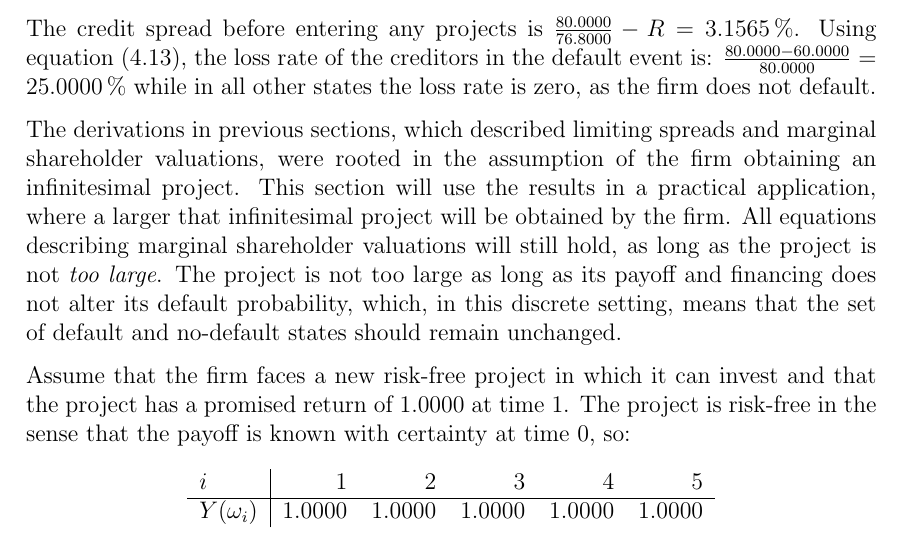
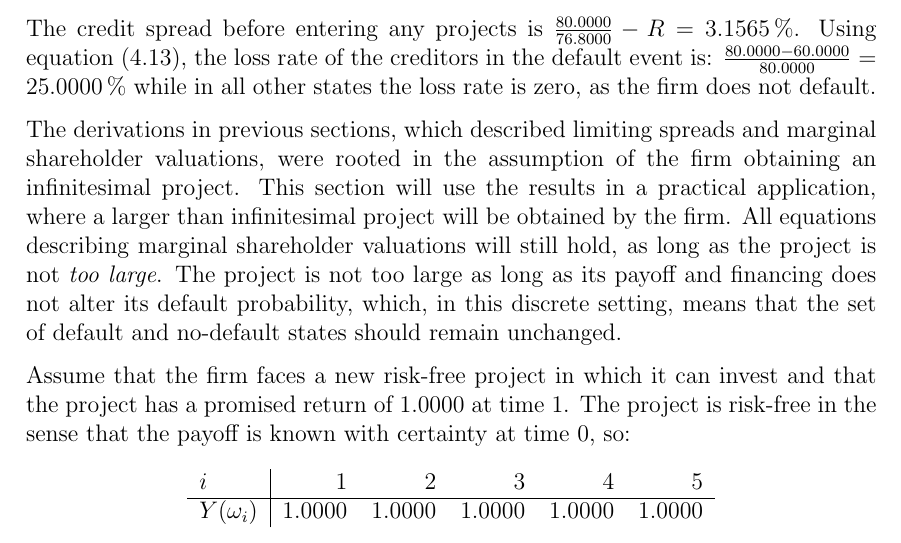
Before and after one commit to sebastianbaltser/master-thesis, a LaTeX thesis (thesis/main.tex, which reads thesis/content/body-matter/single-period-model/examples/risk-free-project/introduction.tex): part of page 41 of 56, cut so that both start at the same text. Compiled offline with pdfLaTeX.

Commit message:
Fix typo

```diff
--- a/thesis/content/body-matter/single-period-model/examples/risk-free-project/introduction.tex
+++ b/thesis/content/body-matter/single-period-model/examples/risk-free-project/introduction.tex
@@ -65,7 +65,7 @@
     which described limiting spreads and marginal shareholder valuations,
     were rooted in the assumption of the firm obtaining an infinitesimal project.
     This section will use the results in a practical application,
-    where a larger that infinitesimal project will be obtained by the firm.
+    where a larger than infinitesimal project will be obtained by the firm.
     All equations describing marginal shareholder valuations will still hold,
     as long as the project is not \textit{too large}.
     The project is not too large as long as its payoff and financing does not
```
